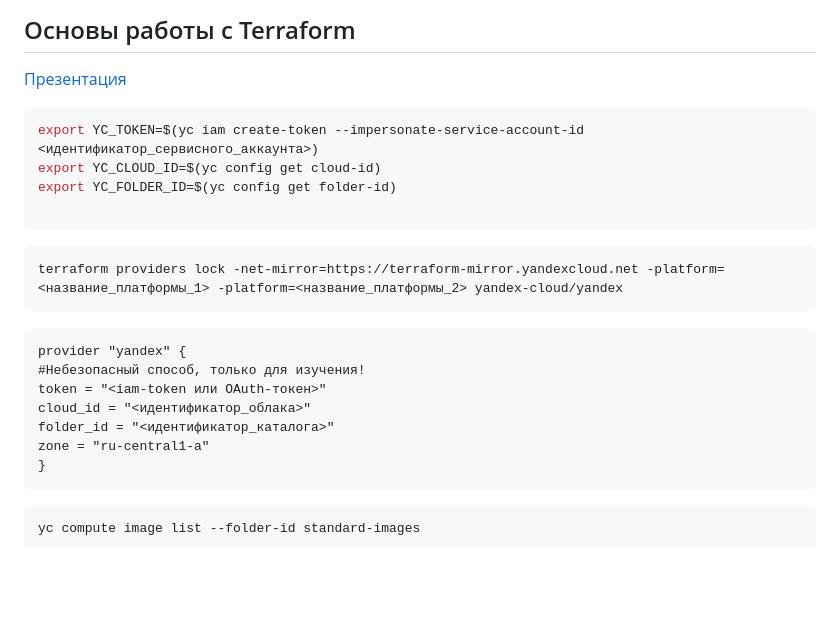
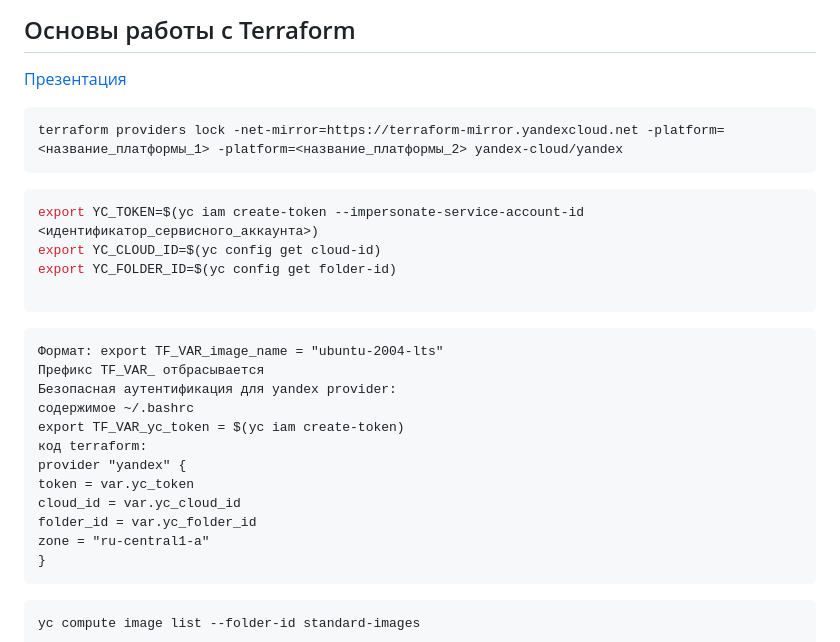
Before and after one commit to aleksey-dubrovin/SHDEVOPS-27, a Markdown page: ter-homeworks-02/README.md, the part around the change. Drawn GitHub-style; blank space fills up the shorter version.

Commit message:
Обновил README

````diff
--- a/ter-homeworks-02/README.md
+++ b/ter-homeworks-02/README.md
@@ -1,6 +1,10 @@
 ## Основы работы с Terraform
 
 [Презентация](https://github.com/aleksey-dubrovin/SHDEVOPS-27/blob/main/ter-homeworks-02/Основы_работы_с_Terraform.pdf)
+
+```bash
+terraform providers lock -net-mirror=https://terraform-mirror.yandexcloud.net -platform=<название_платформы_1> -platform=<название_платформы_2> yandex-cloud/yandex
+```
 
 ```bash
 export YC_TOKEN=$(yc iam create-token --impersonate-service-account-id <идентификатор_сервисного_аккаунта>)
@@ -9,16 +13,17 @@ export YC_FOLDER_ID=$(yc config get folder-id)
 
 ```
 
-```bash
-terraform providers lock -net-mirror=https://terraform-mirror.yandexcloud.net -platform=<название_платформы_1> -platform=<название_платформы_2> yandex-cloud/yandex
-```
-
 ```HCL
+Формат: export TF_VAR_image_name = "ubuntu-2004-lts"
+Префикс TF_VAR_ отбрасывается
+Безопасная аутентификация для yandex provider:
+содержимое ~/.bashrc
+export TF_VAR_yc_token = $(yc iam create-token)
+код terraform:
 provider "yandex" {
-#Небезопасный способ, только для изучения!
-token = "<iam-token или OAuth-токен>"
-cloud_id = "<идентификатор_облака>"
-folder_id = "<идентификатор_каталога>"
+token = var.yc_token
+cloud_id = var.yc_cloud_id
+folder_id = var.yc_folder_id
 zone = "ru-central1-a"
 }
 ```
````
